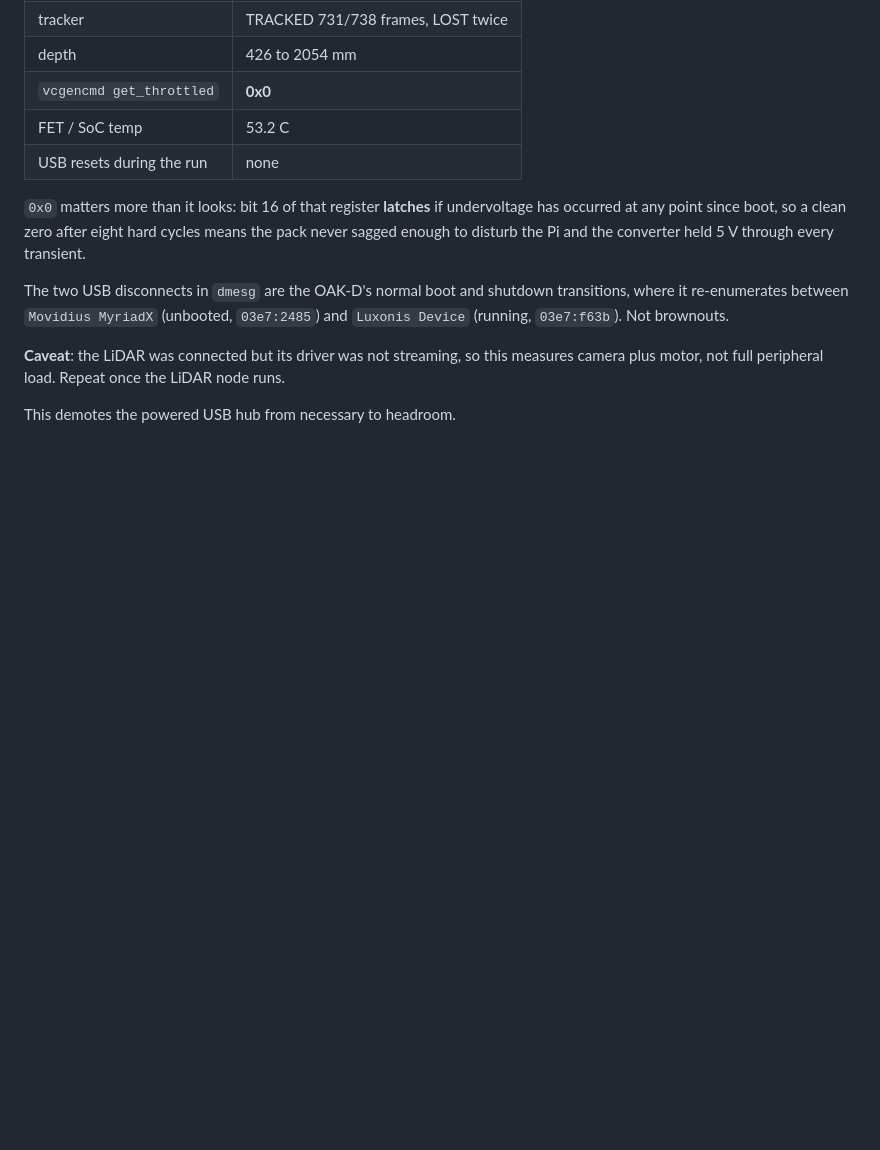
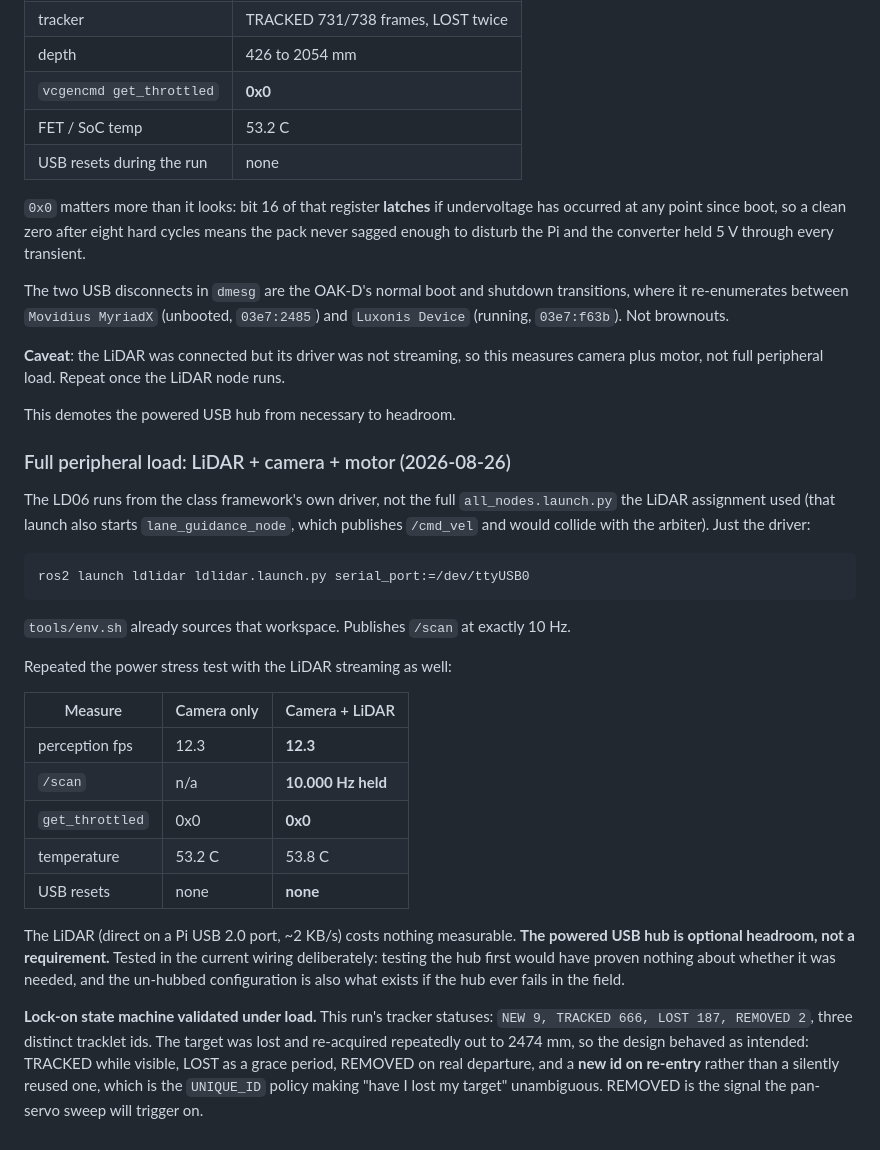
Before and after one commit to TheDjabra/doggobot, a Markdown page: build_log.md, the part around the change. GitHub-like rendering; blank space fills up the shorter version.

Commit message:
build log: full peripheral load clean, lock-on state machine validated

```diff
--- a/build_log.md
+++ b/build_log.md
@@ -309,3 +309,35 @@ it re-enumerates between `Movidius MyriadX` (unbooted, `03e7:2485`) and `Luxonis
 plus motor, not full peripheral load. Repeat once the LiDAR node runs.
 
 This demotes the powered USB hub from necessary to headroom.
+
+### Full peripheral load: LiDAR + camera + motor (2026-08-26)
+
+The LD06 runs from the class framework's own driver, not the full `all_nodes.launch.py` the
+LiDAR assignment used (that launch also starts `lane_guidance_node`, which publishes `/cmd_vel`
+and would collide with the arbiter). Just the driver:
+
+    ros2 launch ldlidar ldlidar.launch.py serial_port:=/dev/ttyUSB0
+
+`tools/env.sh` already sources that workspace. Publishes `/scan` at exactly 10 Hz.
+
+Repeated the power stress test with the LiDAR streaming as well:
+
+| Measure | Camera only | Camera + LiDAR |
+|---|---|---|
+| perception fps | 12.3 | **12.3** |
+| `/scan` | n/a | **10.000 Hz held** |
+| `get_throttled` | 0x0 | **0x0** |
+| temperature | 53.2 C | 53.8 C |
+| USB resets | none | **none** |
+
+The LiDAR (direct on a Pi USB 2.0 port, ~2 KB/s) costs nothing measurable. **The powered USB hub
+is optional headroom, not a requirement.** Tested in the current wiring deliberately: testing the
+hub first would have proven nothing about whether it was needed, and the un-hubbed configuration
+is also what exists if the hub ever fails in the field.
+
+**Lock-on state machine validated under load.** This run's tracker statuses:
+`NEW 9, TRACKED 666, LOST 187, REMOVED 2`, three distinct tracklet ids. The target was lost and
+re-acquired repeatedly out to 2474 mm, so the design behaved as intended: TRACKED while visible,
+LOST as a grace period, REMOVED on real departure, and a **new id on re-entry** rather than a
+silently reused one, which is the `UNIQUE_ID` policy making "have I lost my target"
+unambiguous. REMOVED is the signal the pan-servo sweep will trigger on.
```
